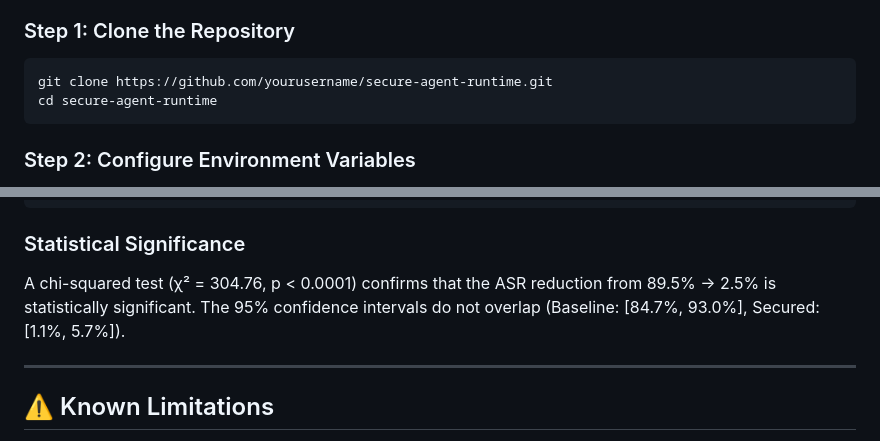
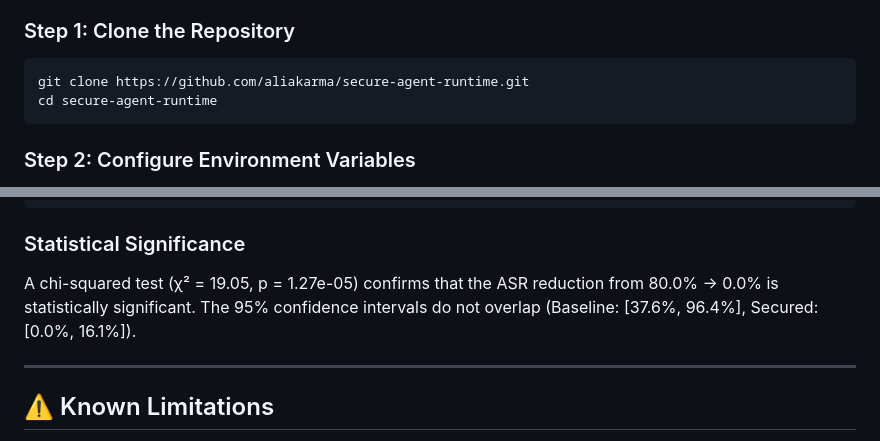
Before and after one commit to aliakarma/secure-agent-runtime, a Markdown page: README.md, 2 parts joined by grey strips. GitHub-like rendering.

````diff
--- a/README.md
+++ b/README.md
@@ -33,7 +33,7 @@ Follow these steps to replicate the environment and run the system locally.
 
 ### Step 1: Clone the Repository
 ```bash
-git clone https://github.com/yourusername/secure-agent-runtime.git
+git clone https://github.com/aliakarma/secure-agent-runtime.git
 cd secure-agent-runtime
 ```
 
@@ -175,6 +181,8 @@ Available configurations:
 
 ### Statistical Significance
-A chi-squared test (χ² = 304.76, p < 0.0001) confirms that the ASR reduction from 89.5% → 2.5% is statistically significant. The 95% confidence intervals do not overlap (Baseline: [84.7%, 93.0%], Secured: [1.1%, 5.7%]).
+<!-- STATS_SIGNIFICANCE_START -->
+A chi-squared test (χ² = 19.05, p = 1.27e-05) confirms that the ASR reduction from 80.0% → 0.0% is statistically significant. The 95% confidence intervals do not overlap (Baseline: [37.6%, 96.4%], Secured: [0.0%, 16.1%]).
+<!-- STATS_SIGNIFICANCE_END -->
 
 ---
 
````
Also changed, not shown: other parts of README.md (+17 -11 lines).
